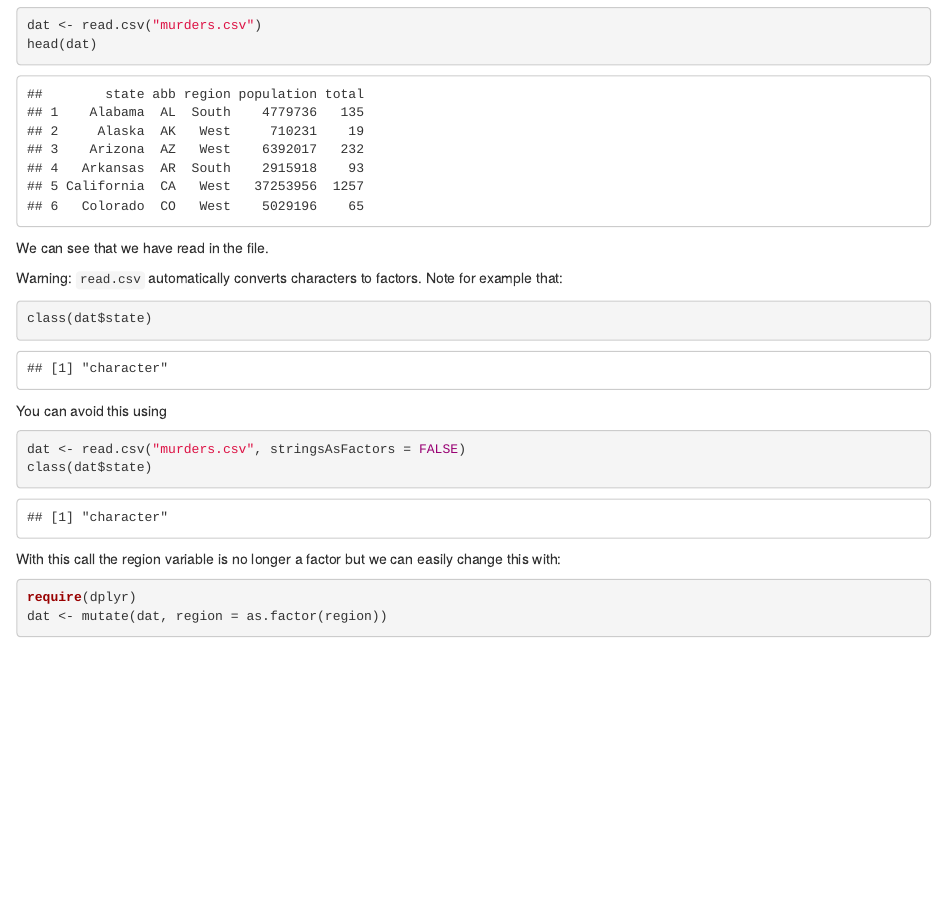
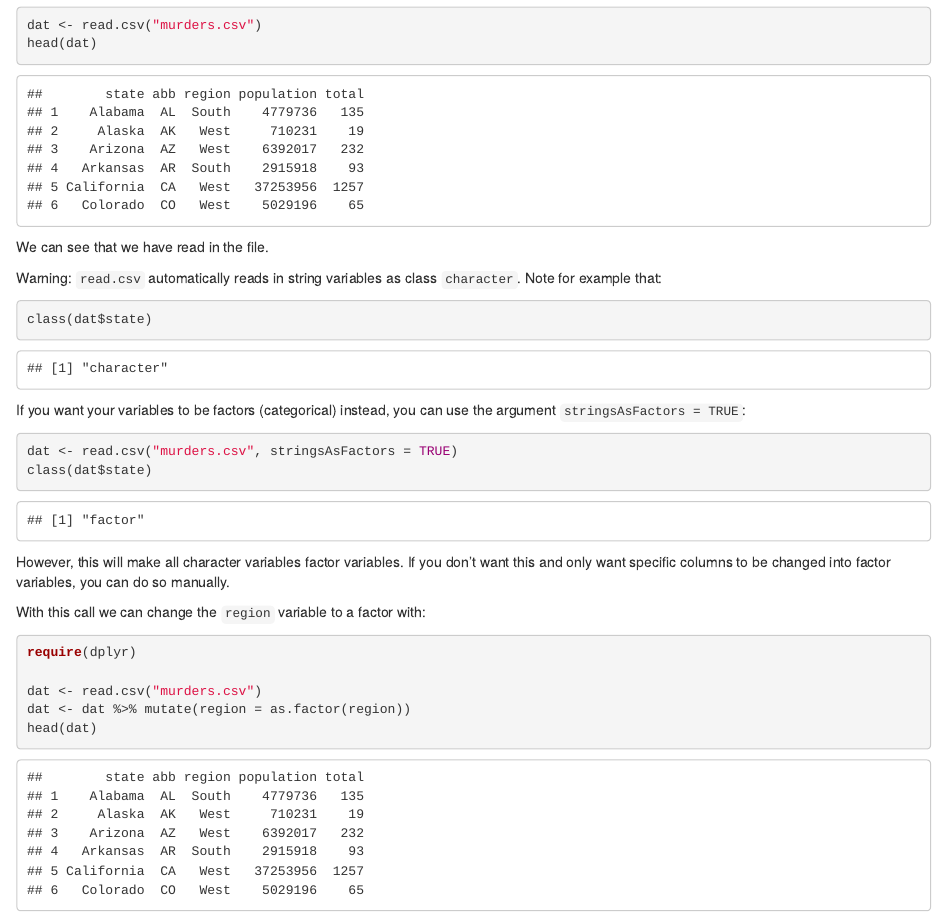
Before and after one commit to coredatascience/BST219_2022, an R Markdown document (01_R-basics/09-importing-data.Rmd): the page in a window 1100 px wide, from 810 px down before the commit and from 1340 px down after it, so that both start at the same text. The pictures show the output file 01_R-basics/09-importing-data.html that the author committed with the source, opened offline.

Commit message:
Update read.csv default behavior.

````diff
--- a/01_R-basics/09-importing-data.Rmd
+++ b/01_R-basics/09-importing-data.Rmd
@@ -45,22 +45,27 @@ head(dat)
 
 We can see that we have read in the file.
 
-Warning: `read.csv` automatically converts characters to factors. Note for example that:
+Warning: `read.csv` automatically reads in string variables as class `character`. Note for example that:
 
 ```{r}
 class(dat$state)
 ```
 
-You can avoid this using
+If you want your variables to be factors (categorical) instead, you can use the argument `stringsAsFactors = TRUE`:
 
 ```{r}
-dat <- read.csv("murders.csv", stringsAsFactors = FALSE)
+dat <- read.csv("murders.csv", stringsAsFactors = TRUE)
 class(dat$state)
 ```
 
-With this call the region variable is no longer a factor but we can easily change this with:
+However, this will make all character variables factor variables. If you don't want this and only want specific columns to be changed into factor variables, you can do so manually.
+
+With this call we can change the `region` variable to a factor with:
 
 ```{r, warning=FALSE, message=FALSE}
 require(dplyr)
-dat <- mutate(dat, region = as.factor(region))
+
+dat <- read.csv("murders.csv")
+dat <- dat %>% mutate(region = as.factor(region))
+head(dat)
 ```
````
Also changed, not shown: 01_R-basics/09-importing-data.html, 01_R-basics/09-importing-data.Rmd (2 more changed lines).
